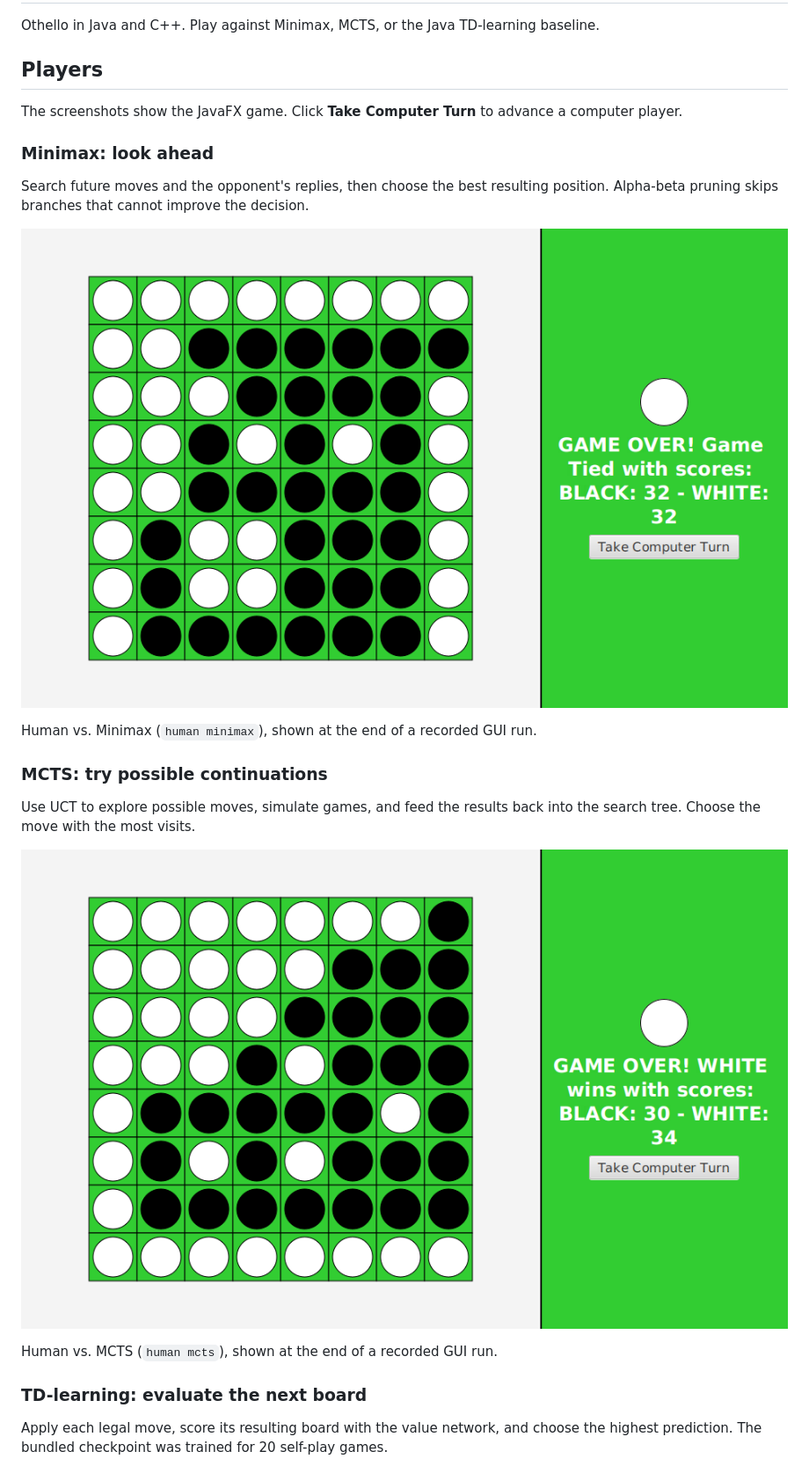
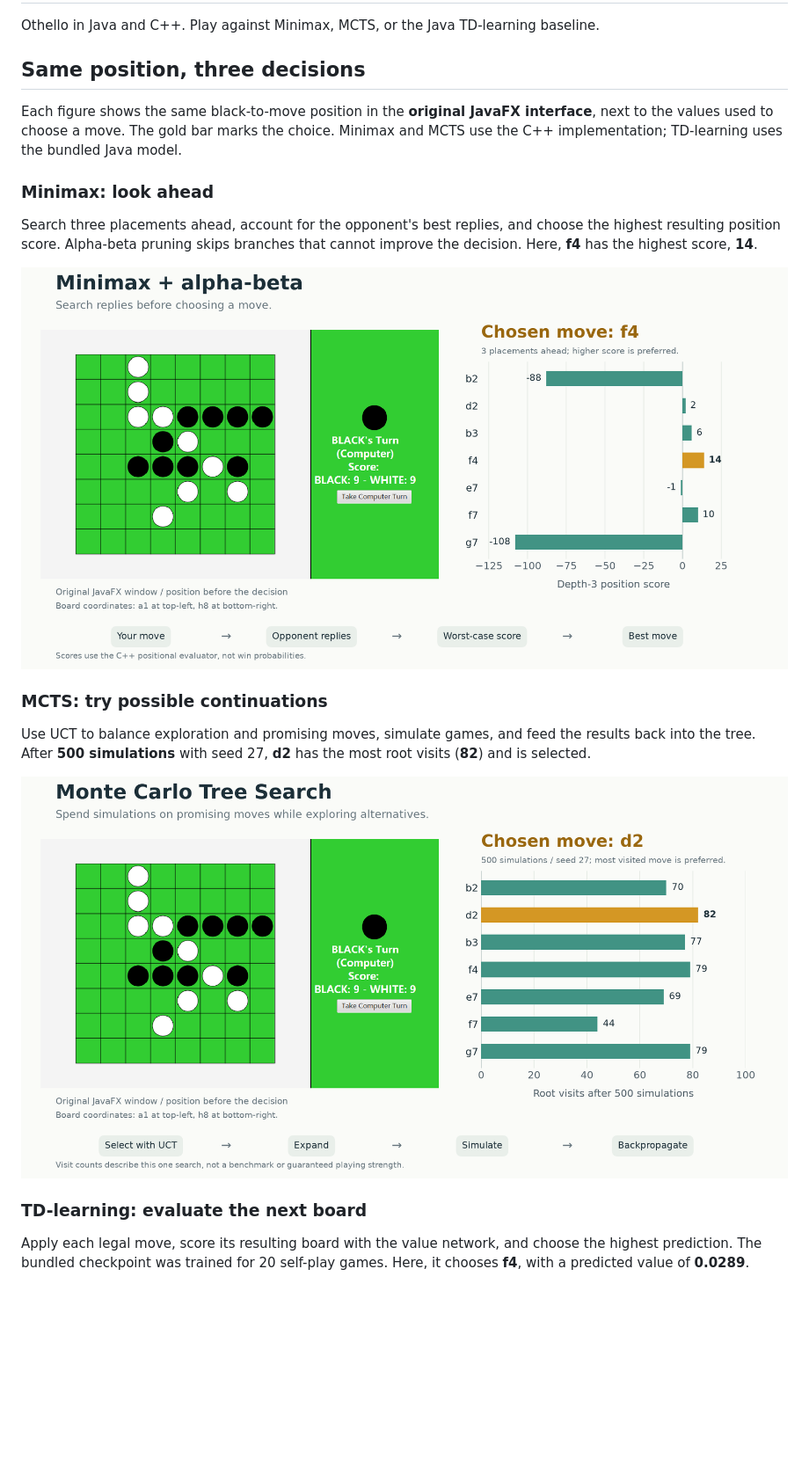
Before and after one commit to bzredk/CC-Board-Game, a Markdown page: README.md, the part around one of its changes. Shown at 88% size. Drawn GitHub-style; pictures changed too: docs/demo/algorithm-mcts.png (added), docs/demo/algorithm-minimax.png (added), docs/demo/java-mcts.png (deleted); blank space fills up the shorter version.

Commit message:
Show algorithm decisions beside the original JavaFX interface

```diff
--- a/README.md
+++ b/README.md
@@ -2,32 +2,32 @@
 
 Othello in Java and C++. Play against Minimax, MCTS, or the Java TD-learning baseline.
 
-## Players
+## Same position, three decisions
 
-The screenshots show the JavaFX game. Click **Take Computer Turn** to advance
-a computer player.
+Each figure shows the same black-to-move position in the **original JavaFX
+interface**, next to the values used to choose a move. The gold bar marks the
+choice. Minimax and MCTS use the C++ implementation; TD-learning uses the
+bundled Java model.
 
 ### Minimax: look ahead
 
-Search future moves and the opponent's replies, then choose the best resulting
-position. Alpha-beta pruning skips branches that cannot improve the decision.
+Search three placements ahead, account for the opponent's best replies, and
+choose the highest resulting position score. Alpha-beta pruning skips branches
+that cannot improve the decision. Here, **f4** has the highest score, **14**.
 
-![JavaFX human-vs-Minimax game, with Minimax playing white](docs/demo/java-minimax.png)
-
-Human vs. Minimax (`human minimax`), shown at the end of a recorded GUI run.
+![Original JavaFX position beside Minimax scores for all legal moves, choosing f4](docs/demo/algorithm-minimax.png)
 
 ### MCTS: try possible continuations
 
-Use UCT to explore possible moves, simulate games, and feed the results back
-into the search tree. Choose the move with the most visits.
+Use UCT to balance exploration and promising moves, simulate games, and feed the
+results back into the tree. After **500 simulations** with seed 27, **d2** has
+the most root visits (**82**) and is selected.
 
-![JavaFX human-vs-MCTS game, with MCTS playing white](docs/demo/java-mcts.png)
-
-Human vs. MCTS (`human mcts`), shown at the end of a recorded GUI run.
+![Original JavaFX position beside MCTS visit counts, choosing d2 after 500 simulations](docs/demo/algorithm-mcts.png)
 
 ### TD-learning: evaluate the next board
 
 Apply each legal move, score its resulting board with the value network, and
 choose the highest prediction. The bundled checkpoint was trained for 20
-self-play games.
+self-play games. Here, it chooses **f4**, with a predicted value of **0.0289**.
 
```
Also changed, not shown: other parts of README.md (+3 -3 lines), docs/demo/algorithm-td.png (added), docs/demo/java-decision-position.png (added), 1 other file.
